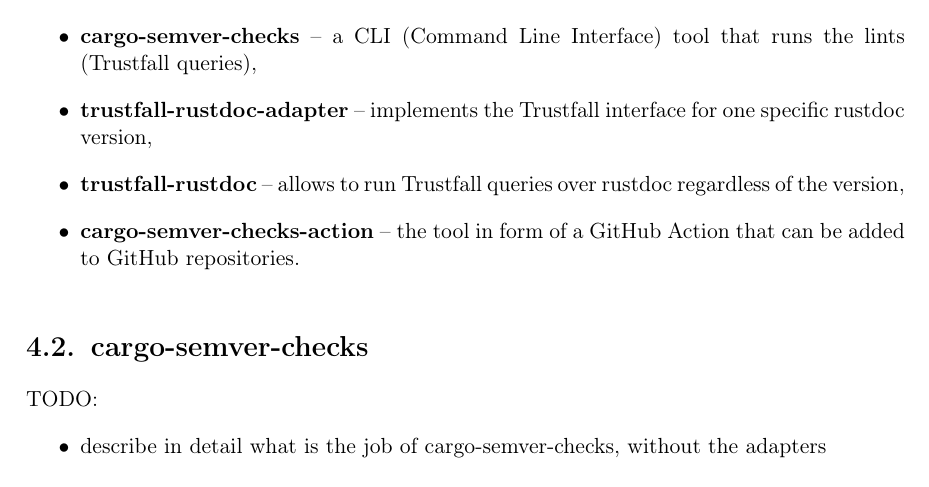
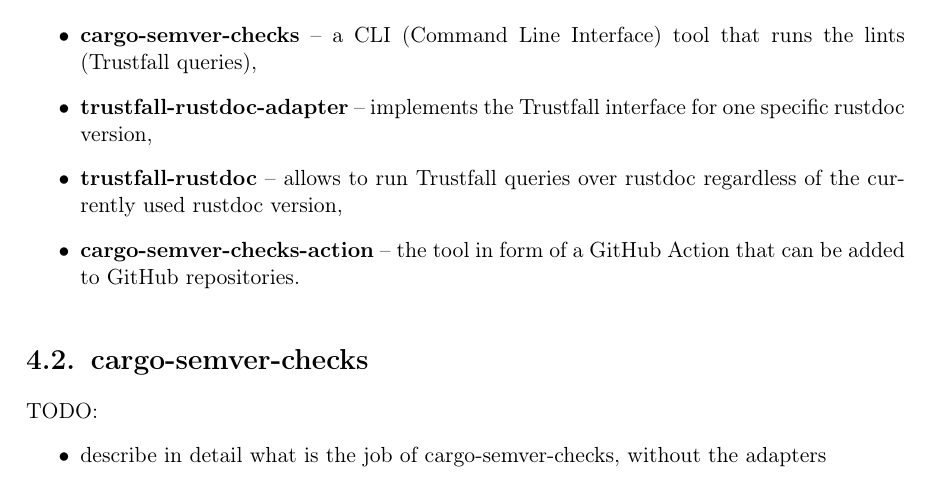
Before and after one commit to tonowak/bachelors-thesis, a LaTeX thesis (thesis-en.tex): part of page 23 of 41, cut so that both start at the same text. Compiled offline with pdfLaTeX.

Commit message:
Update thesis-en.tex
Co-authored-by: Tomasz Nowak <36604952+tonowak@users.noreply.github.com>

```diff
--- a/thesis-en.tex
+++ b/thesis-en.tex
@@ -583,7 +583,7 @@
 	\item \textbf{trustfall-rustdoc-adapter} -- implements the Trustfall interface for one specific
 		rustdoc version,
 	\item \textbf{trustfall-rustdoc} -- allows to run Trustfall queries over rustdoc regardless of
-		the version,
+		the currently used rustdoc version,
 	\item \textbf{cargo-semver-checks-action} -- the tool in form of a GitHub Action that can
 	    be added to GitHub repositories.
 \end{itemize}
```
